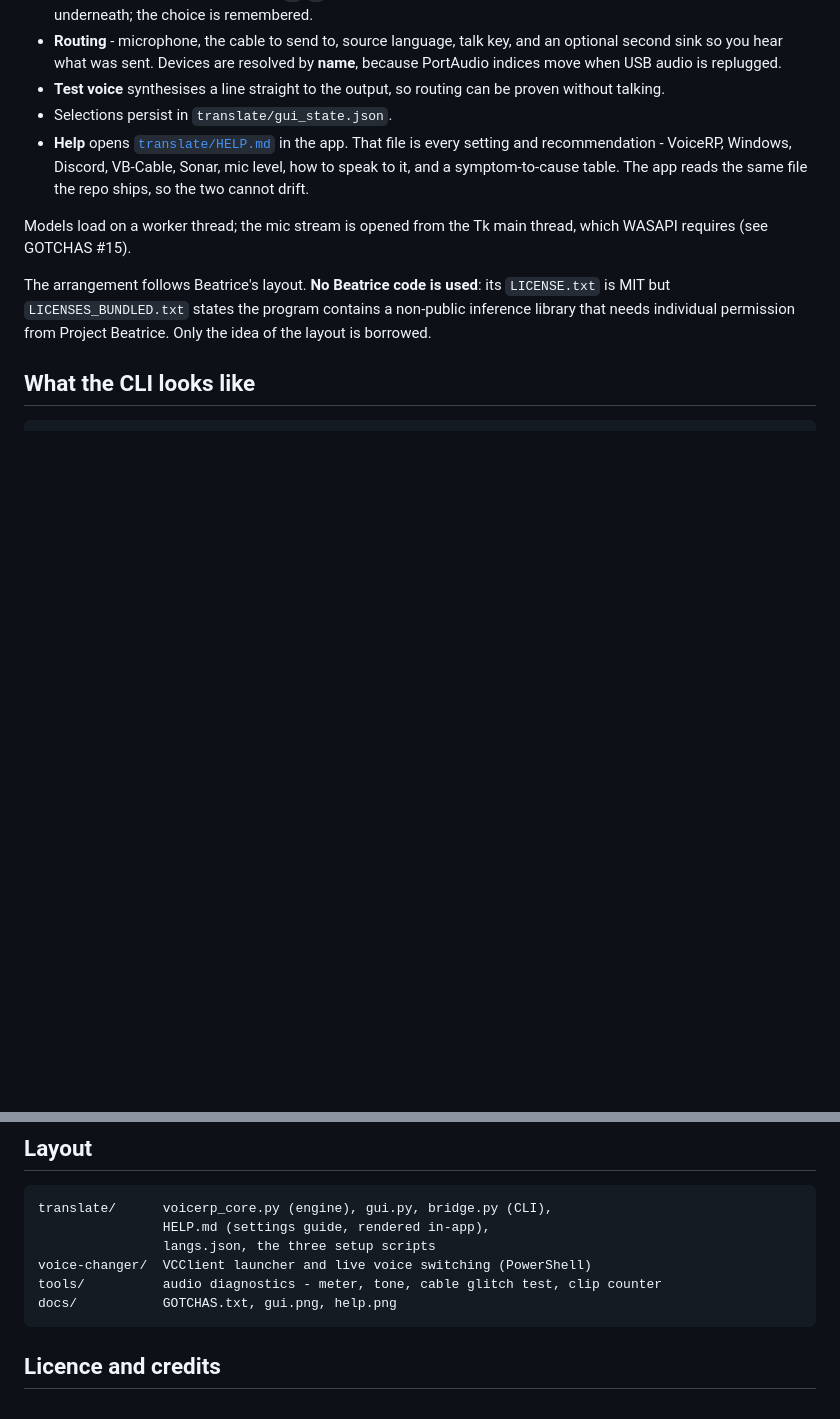
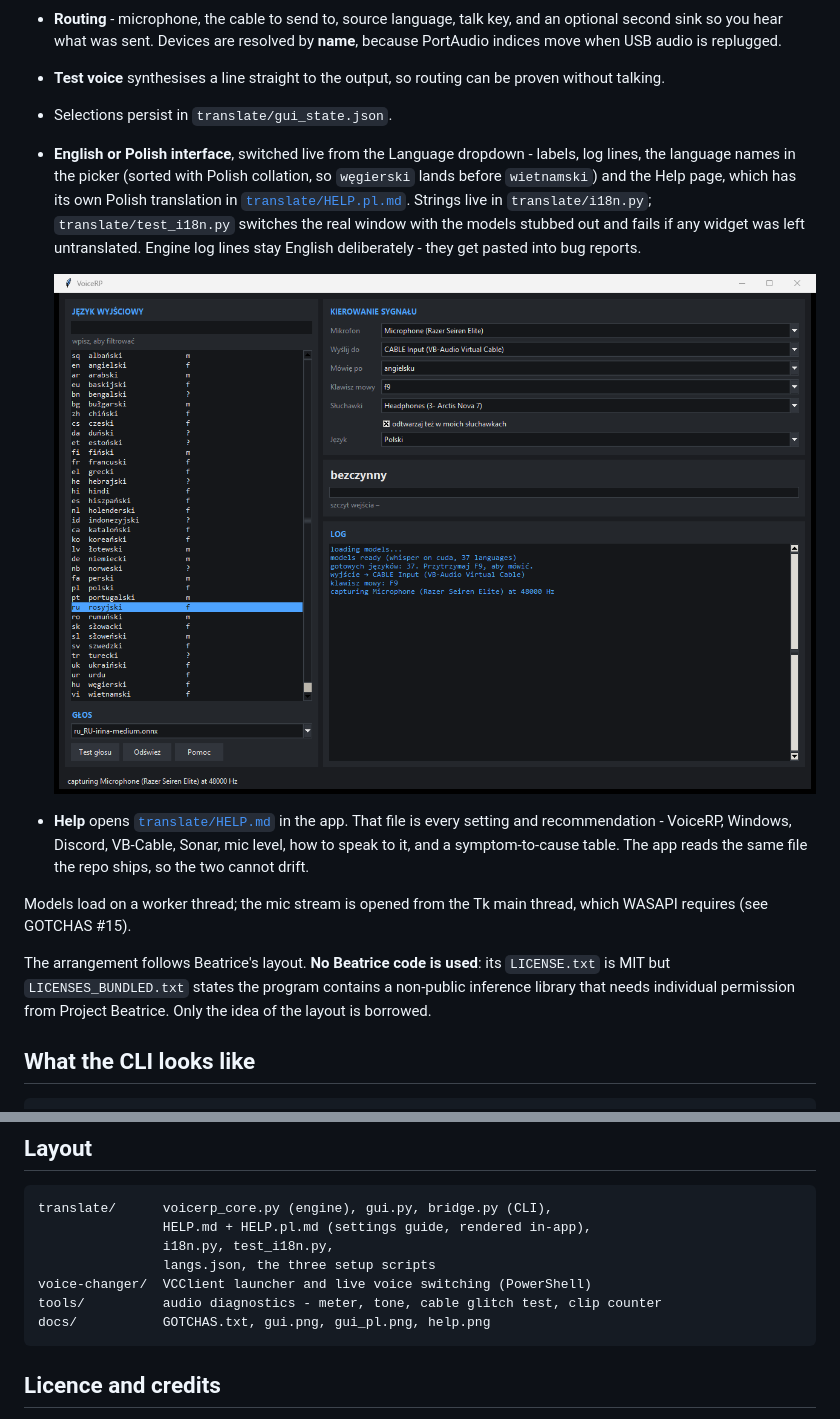
Before and after one commit to WPF-DZGA/voicerp, a Markdown page: README.md, 2 parts joined by grey strips. GitHub-like rendering; pictures changed too: docs/gui_pl.png (added); blank space fills up the shorter version.

````diff
--- a/README.md
+++ b/README.md
@@ -34,6 +34,17 @@ voice-changer\voicerp-gui-debug.bat    # keeps a console for tracebacks
 - **Test voice** synthesises a line straight to the output, so routing can be
   proven without talking.
 - Selections persist in `translate/gui_state.json`.
+- **English or Polish interface**, switched live from the Language dropdown -
+  labels, log lines, the language names in the picker (sorted with Polish
+  collation, so `węgierski` lands before `wietnamski`) and the Help page,
+  which has its own Polish translation in
+  [`translate/HELP.pl.md`](translate/HELP.pl.md). Strings live in
+  `translate/i18n.py`; `translate/test_i18n.py` switches the real window with
+  the models stubbed out and fails if any widget was left untranslated. Engine
+  log lines stay English deliberately - they get pasted into bug reports.
+
+  ![Polski interfejs](docs/gui_pl.png)
+
 - **Help** opens [`translate/HELP.md`](translate/HELP.md) in the app. That file
   is every setting and recommendation - VoiceRP, Windows, Discord, VB-Cable,
   Sonar, mic level, how to speak to it, and a symptom-to-cause table. The app
@@ -176,11 +187,12 @@ numbered findings, each with the measurement that proved it. The expensive ones:
 
 ```
 translate/      voicerp_core.py (engine), gui.py, bridge.py (CLI),
-                HELP.md (settings guide, rendered in-app),
+                HELP.md + HELP.pl.md (settings guide, rendered in-app),
+                i18n.py, test_i18n.py,
                 langs.json, the three setup scripts
 voice-changer/  VCClient launcher and live voice switching (PowerShell)
 tools/          audio diagnostics - meter, tone, cable glitch test, clip counter
-docs/           GOTCHAS.txt, gui.png, help.png
+docs/           GOTCHAS.txt, gui.png, gui_pl.png, help.png
 ```
 
 ## Licence and credits
````
Also changed, not shown: translate/HELP.md (+5 -0 lines), translate/HELP.pl.md (added, +220 -0 lines), 3 other files.
